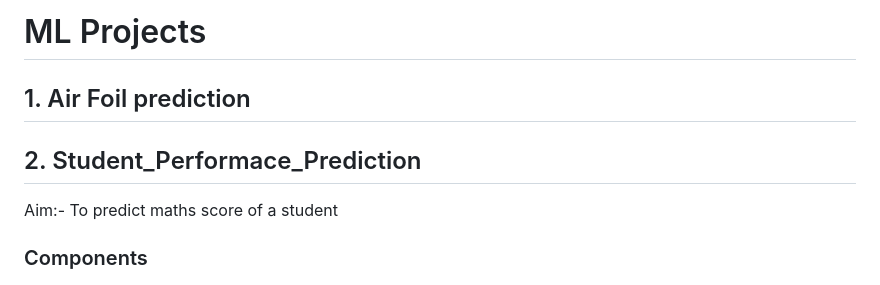
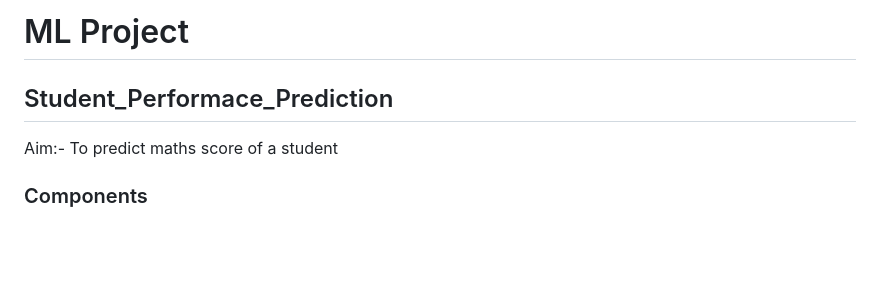
Before and after one commit to seruvuri/Air-noise-Project, a Markdown page: README.md, the part around the change. Drawn GitHub-style; blank space fills up the shorter version.

```diff
--- a/README.md
+++ b/README.md
@@ -1,8 +1,8 @@
-# ML Projects
+# ML Project
 
-## 1. Air Foil prediction
 
-## 2. Student_Performace_Prediction
+
+##  Student_Performace_Prediction
  Aim:- To predict maths score of a student
 
 ### Components
```
